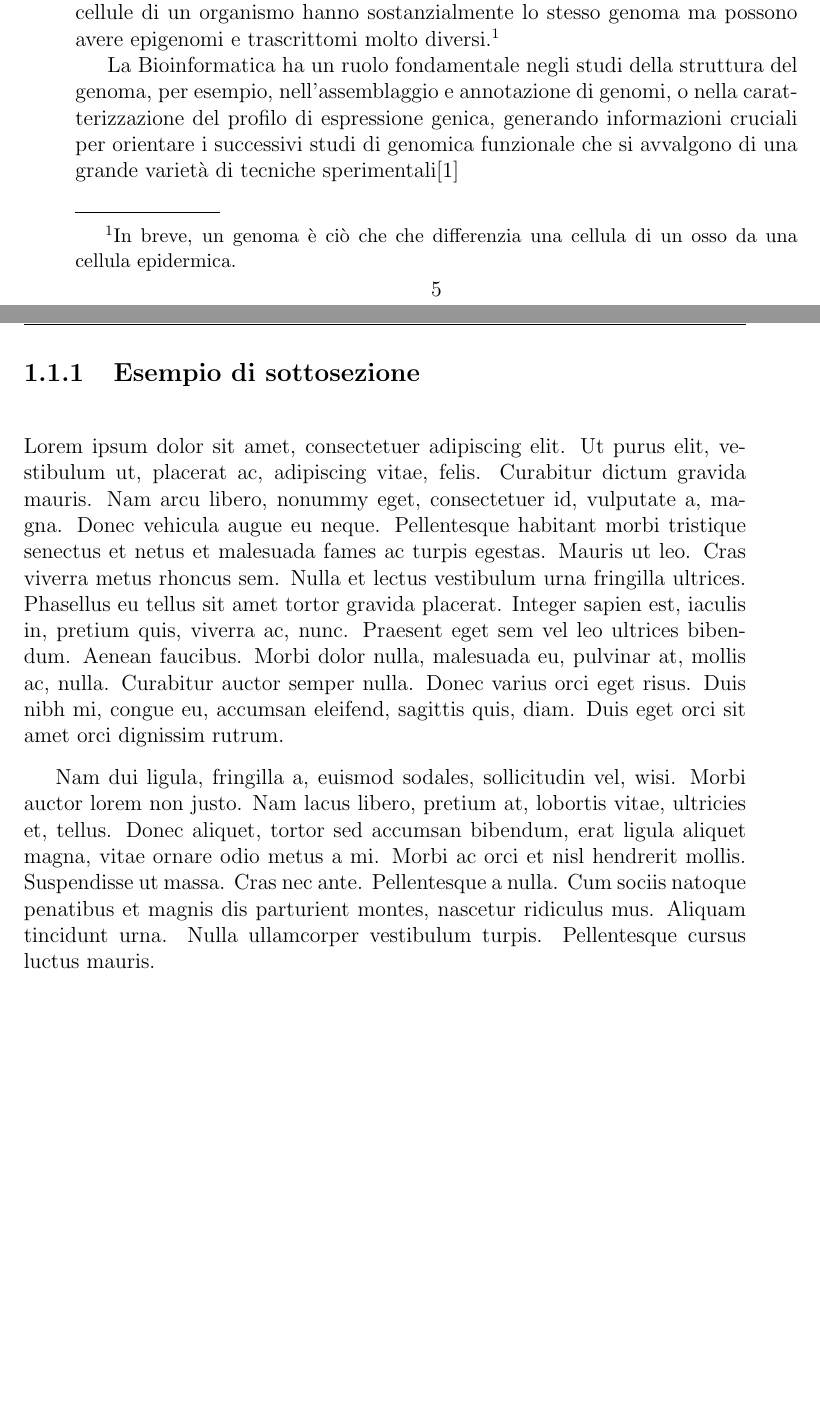
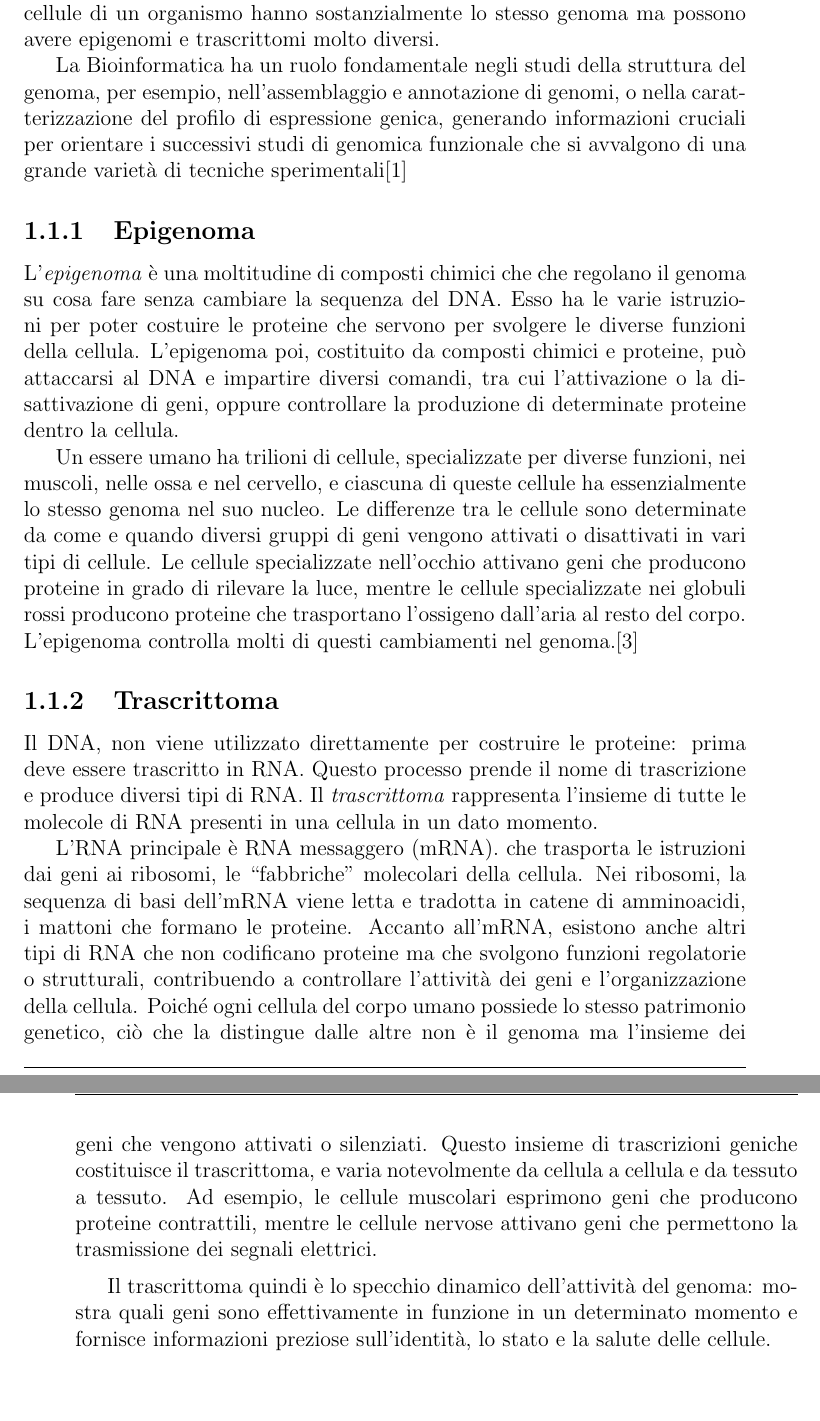
Before and after one commit to Cero1998/Tesi_Cerinelli, a LaTeX thesis (tesi/tesi.tex, which reads tesi/capitoli/capitolo01.tex): two parts of pages 11 and 12 of 32 before the commit and two parts of pages 12 and 13 of 32 after it, joined at a grey line, cut so that both start at the same text, the shorter picture padded with empty space. Compiled offline with pdfLaTeX.

Commit message:
Push: new stuff in thesis

```diff
--- a/tesi/capitoli/capitolo01.tex
+++ b/tesi/capitoli/capitolo01.tex
@@ -15,2 +16,0 @@ Il genoma contiene tutte le
-informazioni necessarie allo sviluppo e al funzionamento di un organismo vivente
-ed è normalmente costituito da DNA.
@@ -17,15 +25,51 @@ ed è normalmente costituito da DNA.
+(adenina, citosina, guanina e timina); mentre il genoma è
+l'insieme del materiale genetico contenuto nel soggetto in
+esame
 Tutte le cellule di un organismo hanno sostanzialmente lo stesso genoma
-ma possono avere epigenomi e trascrittomi molto diversi.\footnote{In breve, un genoma è ciò che che differenzia una cellula di un osso da una cellula epidermica.}
+ma possono avere epigenomi e trascrittomi molto diversi.
 
 La Bioinformatica ha un ruolo
 fondamentale negli studi della struttura del genoma, per esempio, nell’assemblaggio
 e annotazione di genomi, o nella caratterizzazione del profilo di espressione genica,
 generando informazioni cruciali per orientare i successivi studi di genomica funzionale che si avvalgono di una grande varietà di tecniche sperimentali\cite{fondamentiBioinformatica}
-\subsection{Esempio di sottosezione}\label{subsec:es_subsec}
-\lipsum[1-2]
+\subsection{Epigenoma}\label{subsec:epigenomi}
+L'\textit{epigenoma} è una moltitudine di composti chimici che che regolano il genoma su cosa fare senza cambiare la sequenza del DNA.
+Esso ha le varie istruzioni per poter costuire le proteine che servono per svolgere le diverse funzioni della cellula.
+L'epigenoma poi, costituito da composti chimici e proteine, può attaccarsi al DNA e impartire diversi comandi, tra cui l'attivazione o la disattivazione di geni, oppure controllare
+la produzione di determinate proteine dentro la cellula.
+
+Un essere umano ha trilioni di cellule, specializzate per diverse funzioni, nei muscoli,
+nelle ossa e nel cervello, e ciascuna di queste cellule ha essenzialmente lo stesso genoma nel suo nucleo.
+Le differenze tra le cellule sono determinate da come e quando diversi gruppi di geni vengono attivati
+o disattivati in vari tipi di cellule. Le cellule specializzate nell'occhio attivano geni che producono
+proteine in grado di rilevare la luce, mentre le cellule specializzate nei
+globuli rossi producono proteine che trasportano l'ossigeno dall'aria al resto del corpo.
+L'epigenoma controlla molti di questi cambiamenti nel genoma.\cite{genomeGov}
+
+\subsection{Trascrittoma}\label{subsec:trascrittomi}
+Il DNA, non viene utilizzato direttamente per costruire le proteine: prima deve essere trascritto in RNA.
+Questo processo prende il nome di trascrizione e produce diversi tipi di RNA.
+Il \textit{trascrittoma} rappresenta l'insieme di tutte le molecole di RNA presenti in una cellula in un dato momento.
+
+L'RNA principale è RNA messaggero (mRNA). che trasporta le istruzioni dai geni ai ribosomi,
+le “fabbriche” molecolari della cellula. Nei ribosomi,
+la sequenza di basi dell'mRNA viene letta e tradotta in catene di amminoacidi,
+i mattoni che formano le proteine.
+Accanto all'mRNA, esistono anche altri tipi di RNA che non codificano proteine ma che svolgono funzioni regolatorie
+o strutturali, contribuendo a controllare l'attività dei geni e l'organizzazione della cellula.
+Poiché ogni cellula del corpo umano possiede lo stesso patrimonio genetico,
+ciò che la distingue dalle altre non è il genoma ma l'insieme dei geni che vengono attivati o silenziati.
+Questo insieme di trascrizioni geniche costituisce il trascrittoma, e varia notevolmente da cellula a cellula
+e da tessuto a tessuto. Ad esempio, le cellule muscolari esprimono geni che producono proteine contrattili,
+mentre le cellule nervose attivano geni che permettono la trasmissione dei segnali elettrici.
+
+Il trascrittoma quindi è lo specchio dinamico dell'attività del genoma: mostra quali geni sono effettivamente
+in funzione in un determinato momento e fornisce informazioni preziose sull'identità,
+lo stato e la salute delle cellule.
 
 \section{Esempi di immagini}\label{sec:images}
 Di seguito alcuni esempi di immagini.
+
 Figura~\ref{fig:one} presenta una singola immagine con ancoraggio ``\textbf{ht}" che chiede al altex di lasciare la figura dove si trova, se possibile, e altrimenti di metterla in alto alla pagina.
 Figura~\ref{fig:two} presenta una singola immagine con due sotto-figure con ancoraggio ``\textbf{ht}".
 Figura~\ref{fig:three} presenta una singola immagine con tre sotto-figure con ancoraggio ``\textbf{H}" che forza l'immagine nel posto scelto dall'utente, questa opzione è sconsigliata a meno di necessità particolari.
```
Also changed, not shown: tesi/bibliografia.bib (+6 -0 lines), tesi/tesi.pdf, tesi/capitoli/capitolo01.tex (18 more changed lines).
